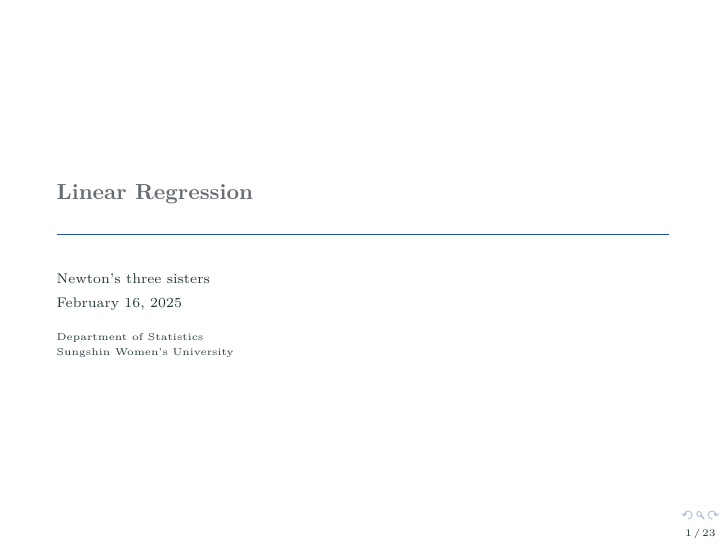
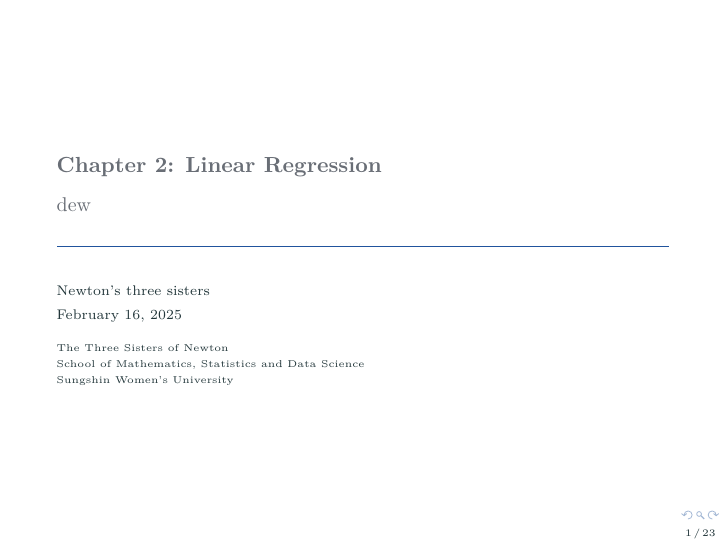
Before and after one commit to hjkang111/Statistical-Learning-With-Math-and-R, an R Markdown document (linear_regression.Rmd): page 1 of 23. Rendered offline with R 4.5, knitr and Pandoc, then LaTeX, with nearby package versions; a font, style sheet, LaTeX package, included part or bibliography that could not be used is replaced or left out.

Commit message:
Update linear_regression.Rmd

```diff
--- a/linear_regression.Rmd
+++ b/linear_regression.Rmd
@@ -1,5 +1,6 @@
 ---
-title: "Linear Regression"
+title: "Chapter 2: Linear Regression"
+subtitle: "dew"
 author: "Newton's three sisters"
 date: "February 16, 2025"
 output:
@@ -9,7 +10,7 @@ output:
   slidy_presentation: default
 fonttheme: serif
 fontsize: 8pt
-institute: Department of Statistics \newline Sungshin Women’s University
+institute: The Three Sisters of Newton \newline School of Mathematics, Statistics and Data Science \newline Sungshin Women's University
 header-includes: \input{header_includes.tex}
 ---
 
```
